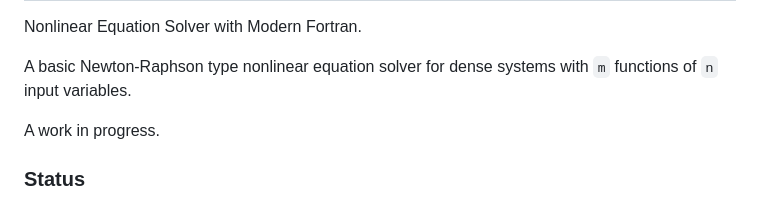
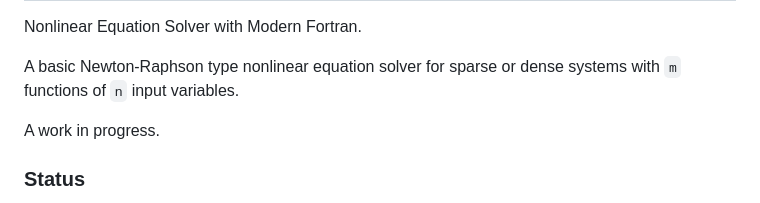
Before and after one commit to jacobwilliams/nlesolver-fortran, a Markdown page: README.md, the part around the change. Rendered like a GitHub page.

```diff
--- a/README.md
+++ b/README.md
@@ -3,7 +3,7 @@
 
 Nonlinear Equation Solver with Modern Fortran.
 
-A basic Newton-Raphson type nonlinear equation solver for dense systems with `m` functions of `n` input variables.
+A basic Newton-Raphson type nonlinear equation solver for sparse or dense systems with `m` functions of `n` input variables.
 
 A work in progress.
 
```
